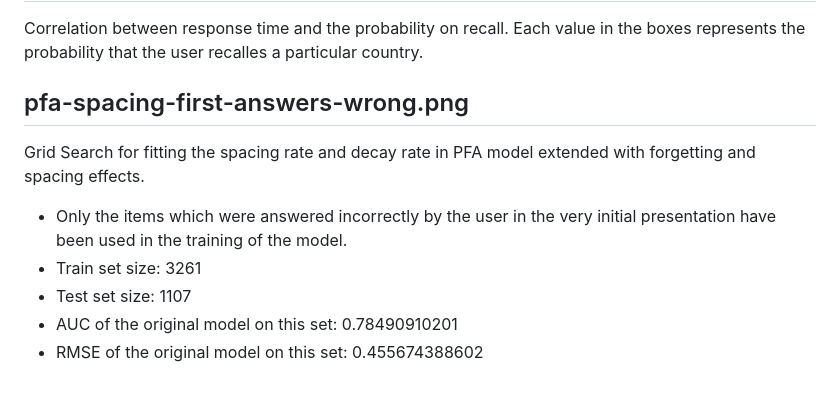
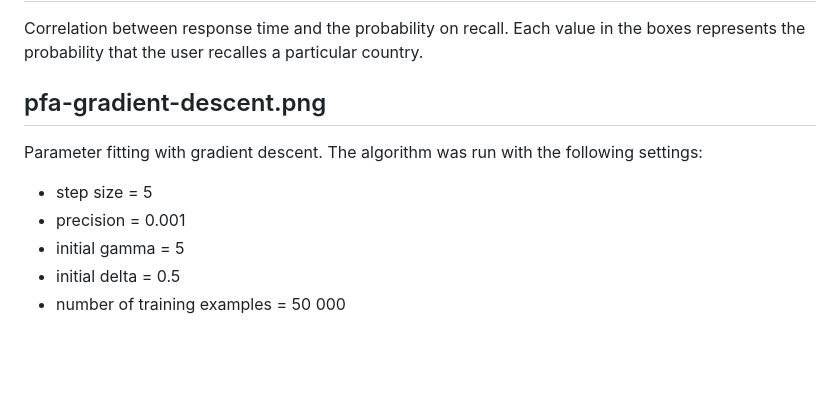
Before and after one commit to paveldedik/thesis, a Markdown page: img/NOTES.md, the part around the change. Drawn GitHub-style; blank space fills up the shorter version.

Commit message:
Added gradient descent plots.

```diff
--- a/img/NOTES.md
+++ b/img/NOTES.md
@@ -9,12 +9,12 @@ response-time.png
 -----------------
 Correlation between response time and the probability on recall. Each value in the boxes represents the probability that the user recalles a particular country.
 
-pfa-spacing-first-answers-wrong.png
------------------------------------
-Grid Search for fitting the spacing rate and decay rate in PFA model extended with forgetting and spacing effects.
+pfa-gradient-descent.png
+------------------------
+Parameter fitting with gradient descent. The algorithm was run with the following settings:
 
-* Only the items which were answered incorrectly by the user in the very initial presentation have been used in the training of the model.
-* Train set size: 3261
-* Test set size: 1107
-* AUC of the original model on this set: 0.78490910201
-* RMSE of the original model on this set: 0.455674388602
+* step size = 5
+* precision = 0.001
+* initial gamma = 5
+* initial delta = 0.5
+* number of training examples = 50 000
```
Also changed, not shown: img/pfa-gradient-descent-comparison.png (added), img/pfa-gradient-descent.png (added).
